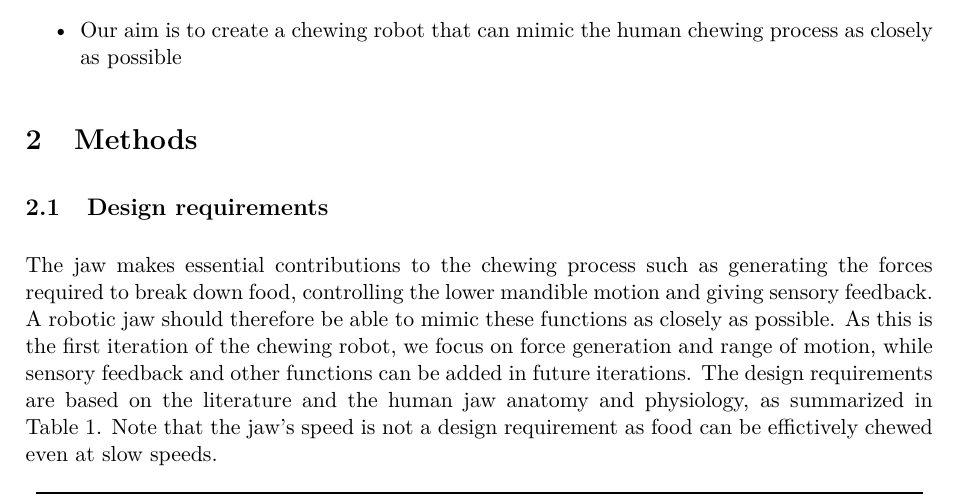
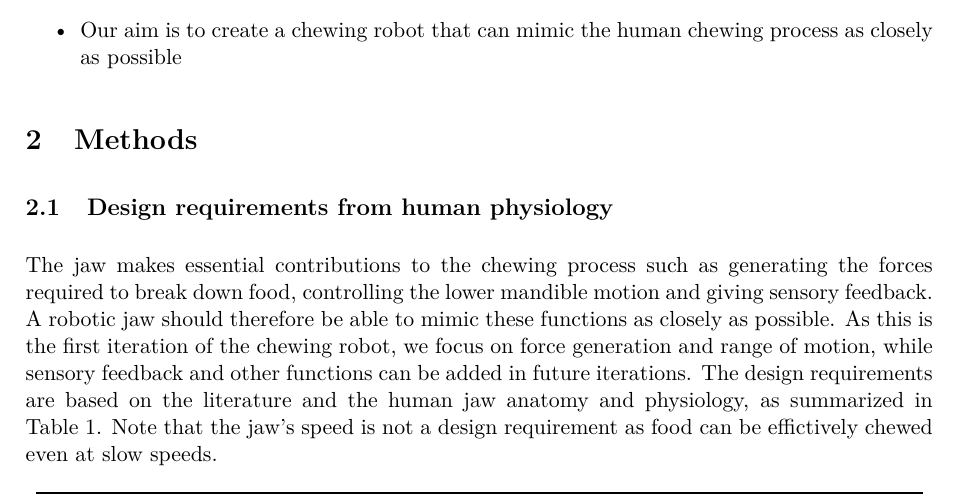
Before and after one commit to Bdg9/RoboticsJawArduino, a LaTeX document (report/main.tex, which reads report/Methods.tex): part of page 3 of 10, cut so that both start at the same text. Compiled offline with pdfLaTeX.

Commit message:
Updates from Overleaf

```diff
--- a/report/Methods.tex
+++ b/report/Methods.tex
@@ -1,6 +1,6 @@
 \section{Methods}
 
-\subsection{Design requirements}
+\subsection{Design requirements from human physiology}
 
 The jaw makes essential contributions to the chewing process such as generating the forces required to break down food, controlling the lower mandible motion
 and giving sensory feedback. A robotic jaw should therefore be able to mimic these functions as closely as possible.
```
Also changed, not shown: report/Introduction.tex (+7 -0 lines).
